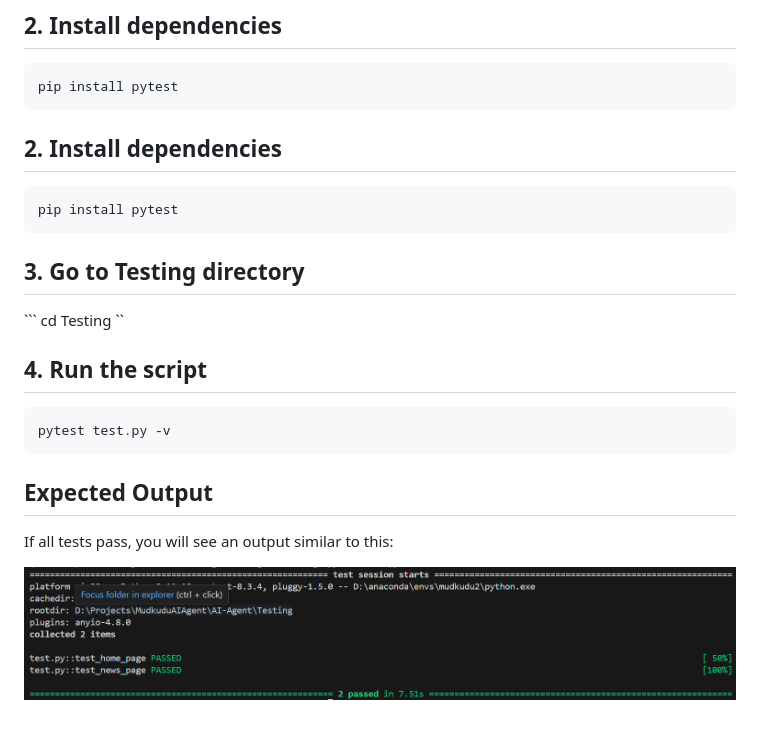
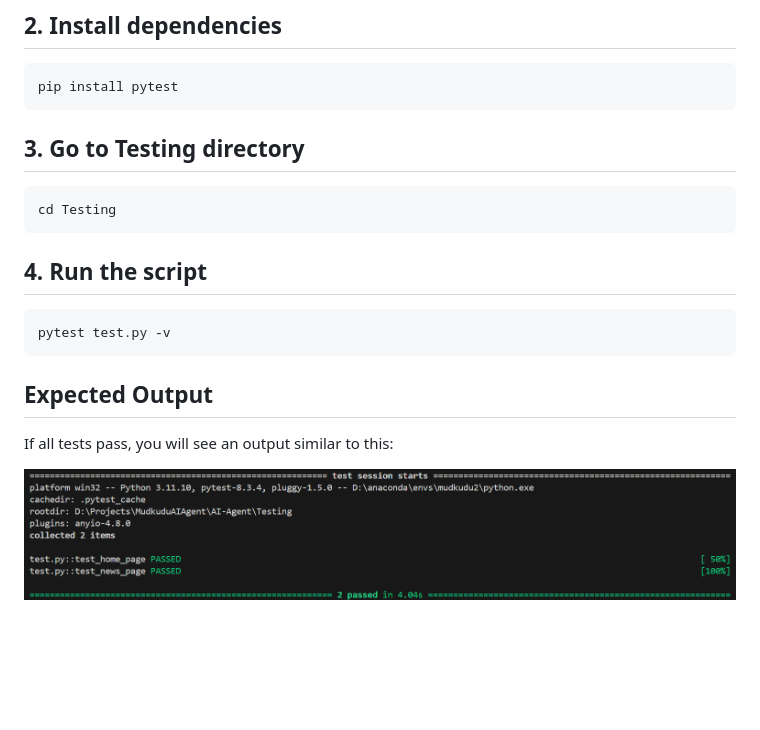
Before and after one commit to obaid-02/AI-Agent, a Markdown page: Testing/README.md, the part around the change. Drawn GitHub-style; pictures changed too: Testing/image-1.png (added); blank space fills up the shorter version.

Commit message:
modifications

````diff
--- a/Testing/README.md
+++ b/Testing/README.md
@@ -32,15 +32,12 @@ conda activate mudkudu_env
 ``` bash
 pip install pytest
 ```
-## 2. Install dependencies
-
-``` bash
-pip install pytest
-```
 
 ## 3. Go to Testing directory
 
-``` cd Testing ``
+```bash
+cd Testing
+```
 
 ## 4. Run the script
 
@@ -51,4 +48,4 @@ pytest test.py -v
 ## Expected Output
 If all tests pass, you will see an output similar to this:
 
-![alt text](image.png)
+![alt text](image-1.png)
````
